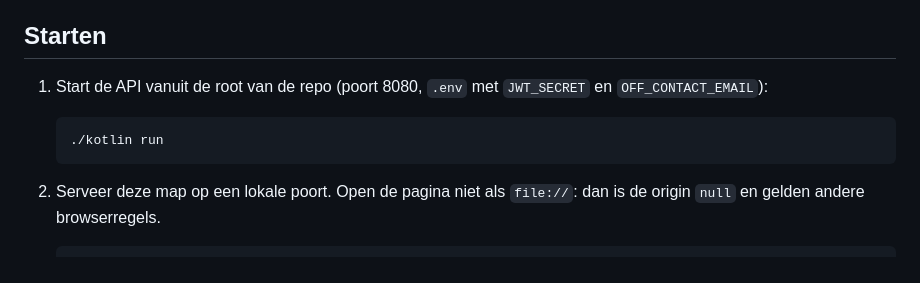
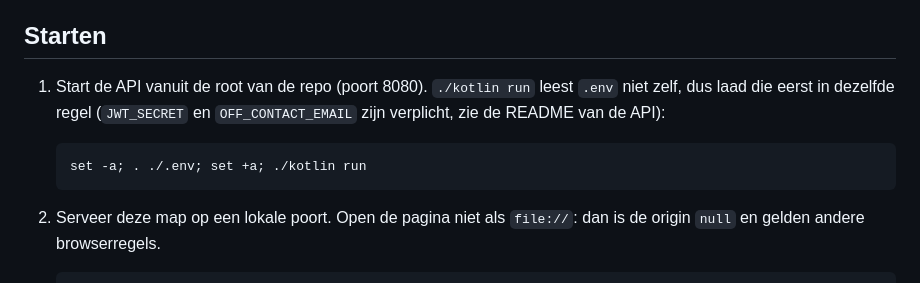
Before and after one commit to renee77/restpartijen-api, a Markdown page: demo-frontend/README.md, the part around the change. Rendered like a GitHub page.

Commit message:
docs(demo-frontend): load .env before starting the API
./kotlin run does not read .env itself, so the start instruction now
loads it in the same line; without JWT_SECRET the API stops at startup.

Co-Authored-By: Claude Fable 5.1 <noreply@anthropic.com>

```diff
--- a/demo-frontend/README.md
+++ b/demo-frontend/README.md
@@ -7,9 +7,10 @@ rechts toont de request (methode, pad, headers, body) en de response (status, bo
 
 ## Starten
 
-1. Start de API vanuit de root van de repo (poort 8080, `.env` met `JWT_SECRET` en `OFF_CONTACT_EMAIL`):
+1. Start de API vanuit de root van de repo (poort 8080). `./kotlin run` leest `.env` niet zelf, dus laad die eerst
+   in dezelfde regel (`JWT_SECRET` en `OFF_CONTACT_EMAIL` zijn verplicht, zie de README van de API):
 
-       ./kotlin run
+       set -a; . ./.env; set +a; ./kotlin run
 
 2. Serveer deze map op een lokale poort. Open de pagina niet als `file://`: dan is de origin `null` en gelden
    andere browserregels.
```
